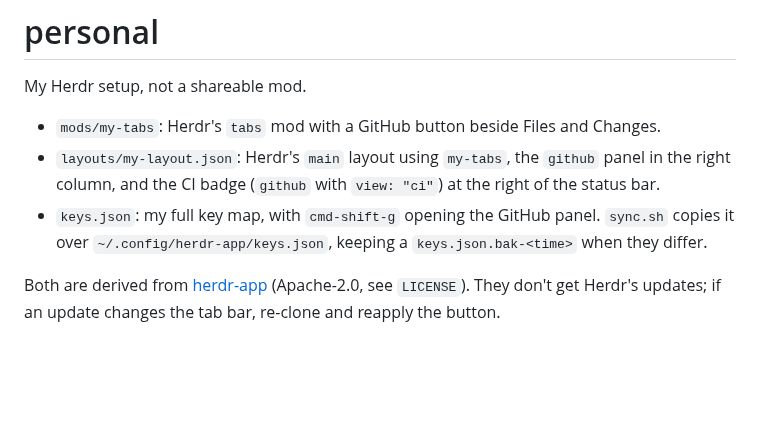
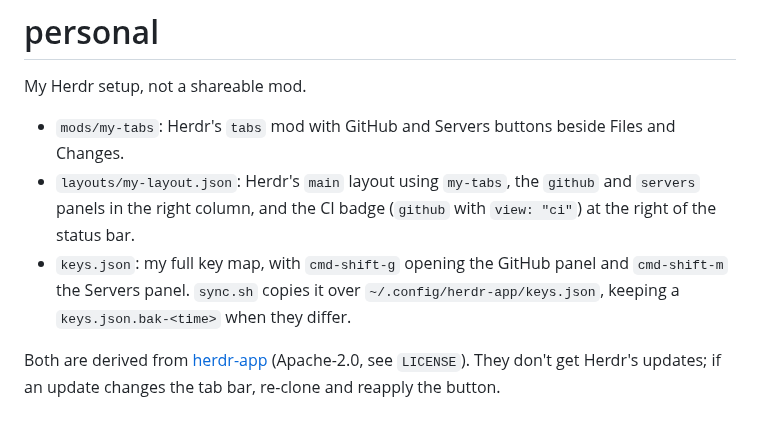
Before and after one commit to obrunogonzaga/herdr-mods, a Markdown page: personal/README.md, the part around the change. Drawn GitHub-style; blank space fills up the shorter version.

```diff
--- a/personal/README.md
+++ b/personal/README.md
@@ -2,8 +2,8 @@
 
 My Herdr setup, not a shareable mod.
 
-- `mods/my-tabs`: Herdr's `tabs` mod with a GitHub button beside Files and Changes.
-- `layouts/my-layout.json`: Herdr's `main` layout using `my-tabs`, the `github` panel in the right column, and the CI badge (`github` with `view: "ci"`) at the right of the status bar.
-- `keys.json`: my full key map, with `cmd-shift-g` opening the GitHub panel. `sync.sh` copies it over `~/.config/herdr-app/keys.json`, keeping a `keys.json.bak-<time>` when they differ.
+- `mods/my-tabs`: Herdr's `tabs` mod with GitHub and Servers buttons beside Files and Changes.
+- `layouts/my-layout.json`: Herdr's `main` layout using `my-tabs`, the `github` and `servers` panels in the right column, and the CI badge (`github` with `view: "ci"`) at the right of the status bar.
+- `keys.json`: my full key map, with `cmd-shift-g` opening the GitHub panel and `cmd-shift-m` the Servers panel. `sync.sh` copies it over `~/.config/herdr-app/keys.json`, keeping a `keys.json.bak-<time>` when they differ.
 
 Both are derived from [herdr-app](https://github.com/herdrdev/herdr-app) (Apache-2.0, see `LICENSE`). They don't get Herdr's updates; if an update changes the tab bar, re-clone and reapply the button.
```
Also changed, not shown: README.md (+7 -2 lines), servers-panel/RECIPE.md (added, +108 -0 lines), servers-panel/preview.png (added), 11 other files.
